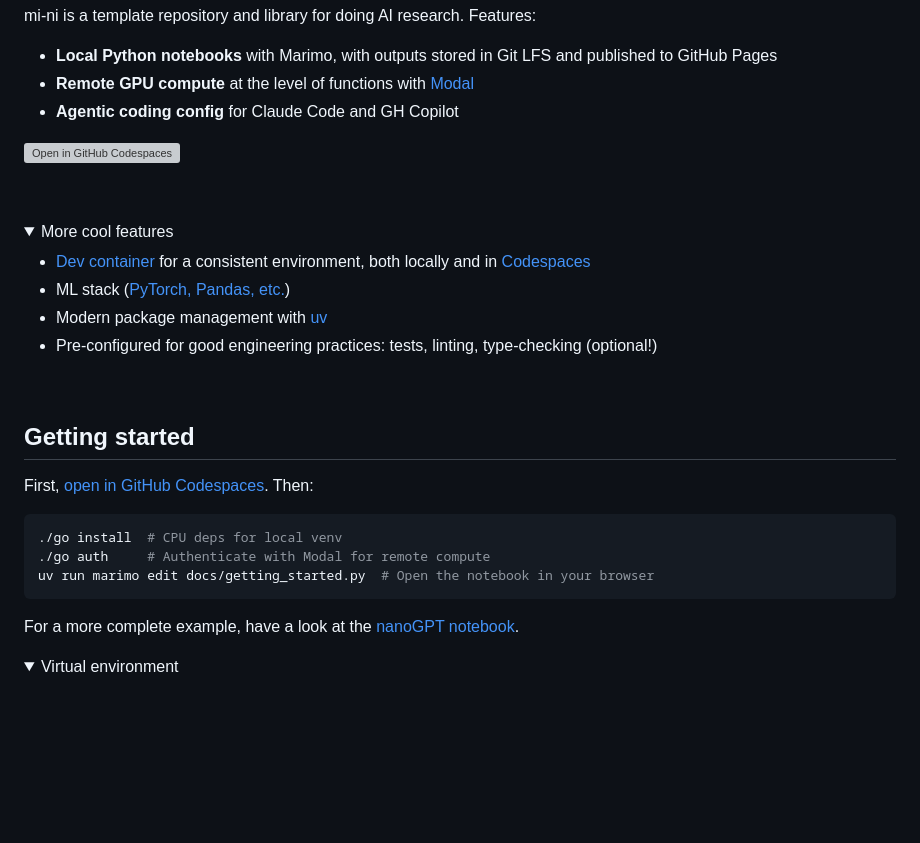
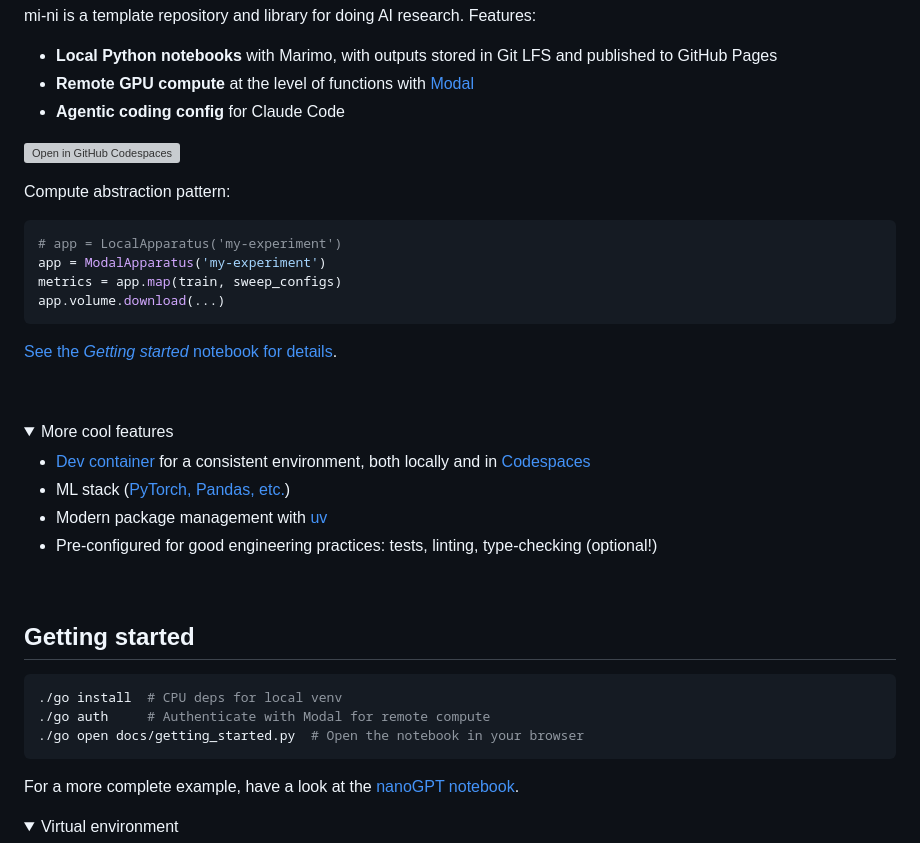
Before and after one commit to z0u/mi-ni, a Markdown page: README.md, the part around the change. GitHub-like rendering; folded sections open; blank space fills up the shorter version; grey boxes are pictures that could not be loaded.

````diff
--- a/README.md
+++ b/README.md
@@ -6,9 +6,20 @@ mi-ni is a template repository and library for doing AI research. Features:
 
 - **Local Python notebooks** with Marimo, with outputs stored in Git LFS and published to GitHub Pages
 - **Remote GPU compute** at the level of functions with [Modal](https://modal.com)
-- **Agentic coding config** for Claude Code and GH Copilot
+- **Agentic coding config** for Claude Code
 
-[![Open in GitHub Codespaces](https://github.com/codespaces/badge.svg)](https://codespaces.new/z0u/mi-ni)
+[![Open in GitHub Codespaces](https://github.com/codespaces/badge.svg)](https://codespaces.new/z0u/mi-ni/tree/v2)
+
+Compute abstraction pattern:
+
+```py
+# app = LocalApparatus('my-experiment')
+app = ModalApparatus('my-experiment')
+metrics = app.map(train, sweep_configs)
+app.volume.download(...)
+```
+
+[See the _Getting started_ notebook for details](./docs/getting_started.py).
 
 &nbsp;
 
@@ -24,12 +35,10 @@ mi-ni is a template repository and library for doing AI research. Features:
 
 ## Getting started
 
-First, [open in GitHub Codespaces](https://codespaces.new/z0u/mi-ni). Then:
-
 ```bash
 ./go install  # CPU deps for local venv
 ./go auth     # Authenticate with Modal for remote compute
-uv run marimo edit docs/getting_started.py  # Open the notebook in your browser
+./go open docs/getting_started.py  # Open the notebook in your browser
 ```
 
 For a more complete example, have a look at the [nanoGPT notebook](./docs/nanogpt.py).
````
